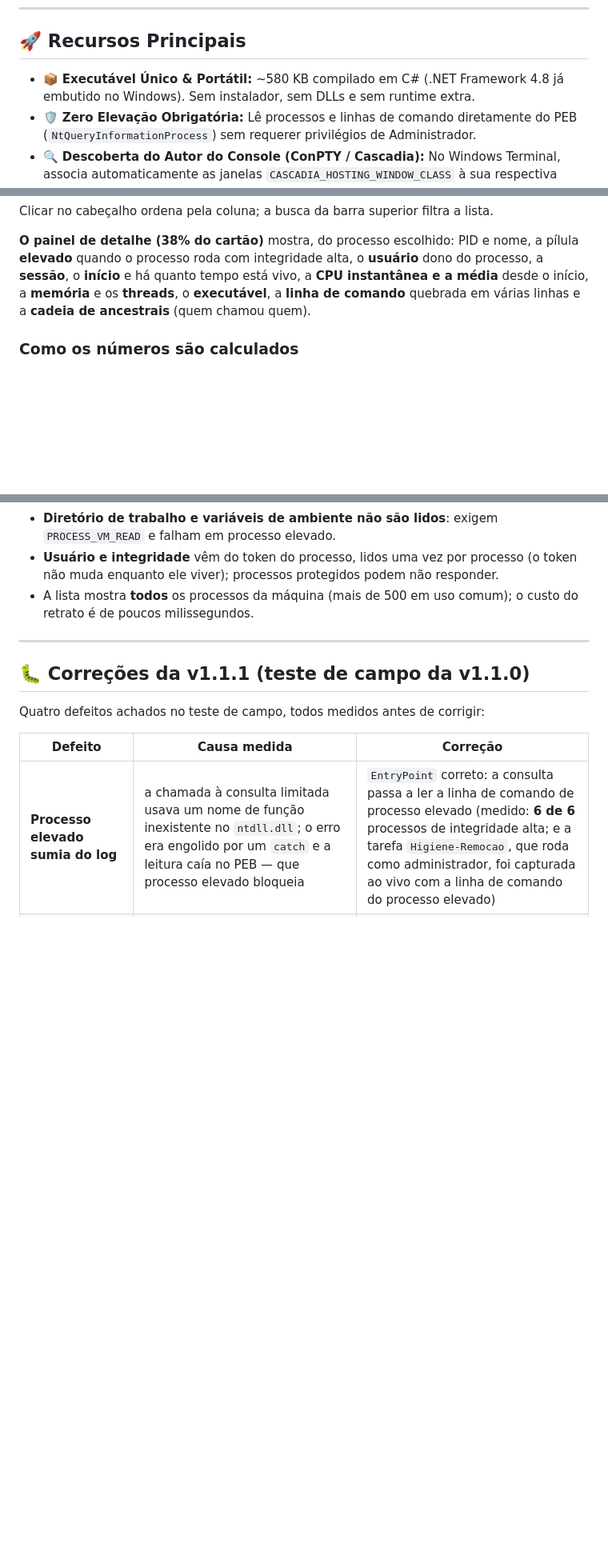
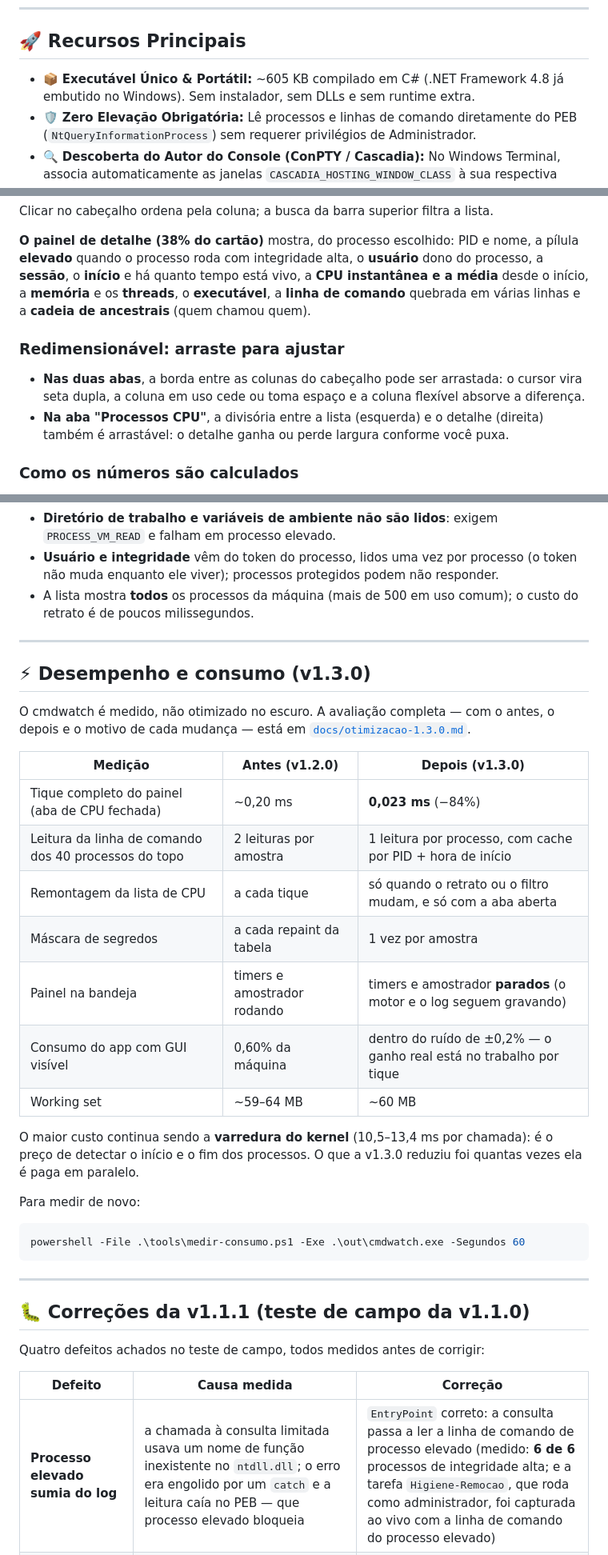
Before and after one commit to dellanio/cmdwatch, a Markdown page: README.pt-BR.md, 3 parts joined by grey strips. Shown at 80% size. Rendered like a GitHub page; blank space fills up the shorter version.

````diff
--- a/README.pt-BR.md
+++ b/README.pt-BR.md
@@ -89,7 +89,7 @@ O **CMDWatcher** (`cmdwatch`) é um monitor leve e sem dependências para Window
 
 ## 🚀 Recursos Principais
 
-- 📦 **Executável Único & Portátil:** ~580 KB compilado em C# (.NET Framework 4.8 já embutido no Windows). Sem instalador, sem DLLs e sem runtime extra.
+- 📦 **Executável Único & Portátil:** ~605 KB compilado em C# (.NET Framework 4.8 já embutido no Windows). Sem instalador, sem DLLs e sem runtime extra.
 - 🛡️ **Zero Elevação Obrigatória:** Lê processos e linhas de comando diretamente do PEB (`NtQueryInformationProcess`) sem requerer privilégios de Administrador.
 - 🔍 **Descoberta do Autor do Console (ConPTY / Cascadia):** No Windows Terminal, associa automaticamente as janelas `CASCADIA_HOSTING_WINDOW_CLASS` à sua respectiva `PseudoConsoleWindow`, identificando o processo autor de verdade em vez do hospedeiro da UI.
 - ⚡ **Motor Duplo (Polling & ETW Kernel):**
@@ -232,6 +234,13 @@ o **início** e há quanto tempo está vivo, a **CPU instantânea e a média** d
 **memória** e os **threads**, o **executável**, a **linha de comando** quebrada em várias linhas e a
 **cadeia de ancestrais** (quem chamou quem).
 
+### Redimensionável: arraste para ajustar
+
+- **Nas duas abas**, a borda entre as colunas do cabeçalho pode ser arrastada: o cursor vira
+  seta dupla, a coluna em uso cede ou toma espaço e a coluna flexível absorve a diferença.
+- **Na aba "Processos CPU"**, a divisória entre a lista (esquerda) e o detalhe (direita) também
+  é arrastável: o detalhe ganha ou perde largura conforme você puxa.
+
 ### Como os números são calculados
 
 O retrato do kernel (`NtQuerySystemInformation`) já devolve, no mesmo buffer e **sem custo extra de
@@ -251,6 +260,33 @@ motor de eventos) e a diferença do tempo de CPU vira o percentual:
 - **Diretório de trabalho e variáveis de ambiente não são lidos**: exigem `PROCESS_VM_READ` e falham em processo elevado.
 - **Usuário e integridade** vêm do token do processo, lidos uma vez por processo (o token não muda enquanto ele viver); processos protegidos podem não responder.
 - A lista mostra **todos** os processos da máquina (mais de 500 em uso comum); o custo do retrato é de poucos milissegundos.
+
+---
+
+## ⚡ Desempenho e consumo (v1.3.0)
+
+O cmdwatch é medido, não otimizado no escuro. A avaliação completa — com o antes, o depois e o
+motivo de cada mudança — está em [`docs/otimizacao-1.3.0.md`](docs/otimizacao-1.3.0.md).
+
+| Medição | Antes (v1.2.0) | Depois (v1.3.0) |
+|---|---|---|
+| Tique completo do painel (aba de CPU fechada) | ~0,20 ms | **0,023 ms** (−84%) |
+| Leitura da linha de comando dos 40 processos do topo | 2 leituras por amostra | 1 leitura por processo, com cache por PID + hora de início |
+| Remontagem da lista de CPU | a cada tique | só quando o retrato ou o filtro mudam, e só com a aba aberta |
+| Máscara de segredos | a cada repaint da tabela | 1 vez por amostra |
+| Painel na bandeja | timers e amostrador rodando | timers e amostrador **parados** (o motor e o log seguem gravando) |
+| Consumo do app com GUI visível | 0,60% da máquina | dentro do ruído de ±0,2% — o ganho real está no trabalho por tique |
+| Working set | ~59–64 MB | ~60 MB |
+
+O maior custo continua sendo a **varredura do kernel** (10,5–13,4 ms por chamada): é o preço de
+detectar o início e o fim dos processos. O que a v1.3.0 reduziu foi quantas vezes ela é paga em
+paralelo.
+
+Para medir de novo:
+
+```powershell
+powershell -File .\tools\medir-consumo.ps1 -Exe .\out\cmdwatch.exe -Segundos 60
+```
 
 ---
 
````
Also changed, not shown: other parts of README.pt-BR.md (+4 -2 lines), README.md (+40 -3 lines), docs/otimizacao-1.3.0.md (added, +73 -0 lines), docs/confirmacao.png, docs/dashboard.png, docs/menu-contexto.png, docs/processos-cpu.png, docs/recolhido.png, 1 other file.
